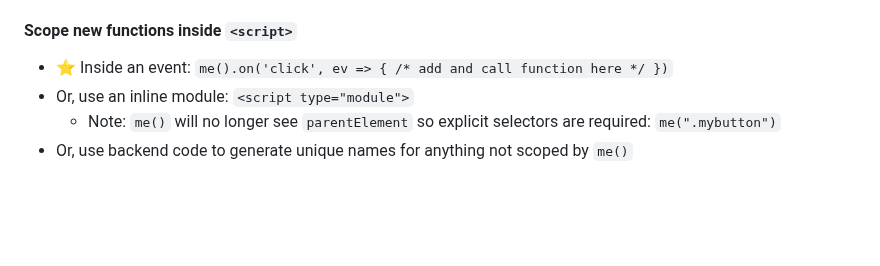
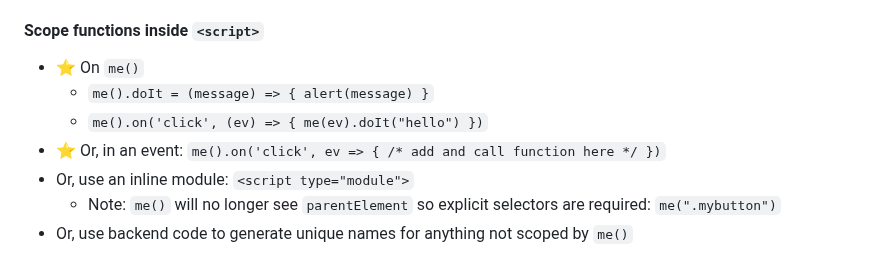
Before and after one commit to gnat/surreal, a Markdown page: README.md, the part around the change. Drawn GitHub-style; blank space fills up the shorter version.

Commit message:
New scoping tip.

```diff
--- a/README.md
+++ b/README.md
@@ -361,8 +361,11 @@ me().on("click", async event => {
 * `e`, `ev`, `evt` = event
 * `f`, `fn` = function
 
-#### Scope new functions inside `<script>`
-  * ⭐ Inside an event: `me().on('click', ev => { /* add and call function here */ })`
+#### Scope functions inside `<script>`
+  * ⭐ On `me()`
+    *  `me().doIt = (message) => { alert(message) }`
+    *  `me().on('click', (ev) => { me(ev).doIt("hello") })`
+  * ⭐ Or, in an event: `me().on('click', ev => { /* add and call function here */ })`
   * Or, use an inline module: `<script type="module">`
     * Note: `me()` will no longer see `parentElement` so explicit selectors are required: `me(".mybutton")`
   * Or, use backend code to generate unique names for anything not scoped by `me()`
```
